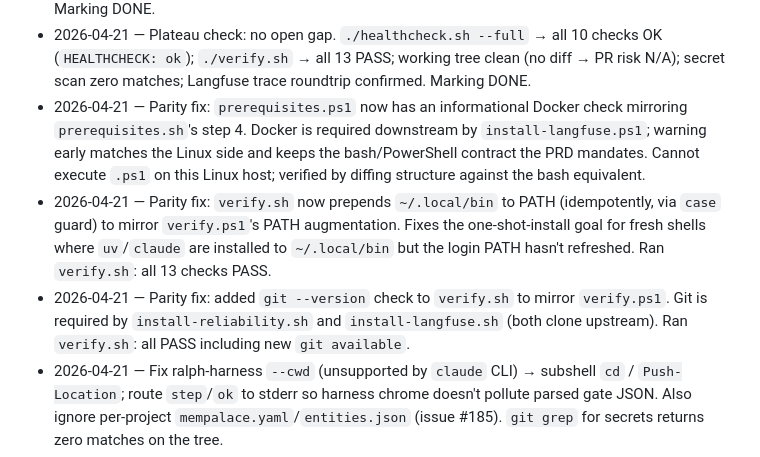
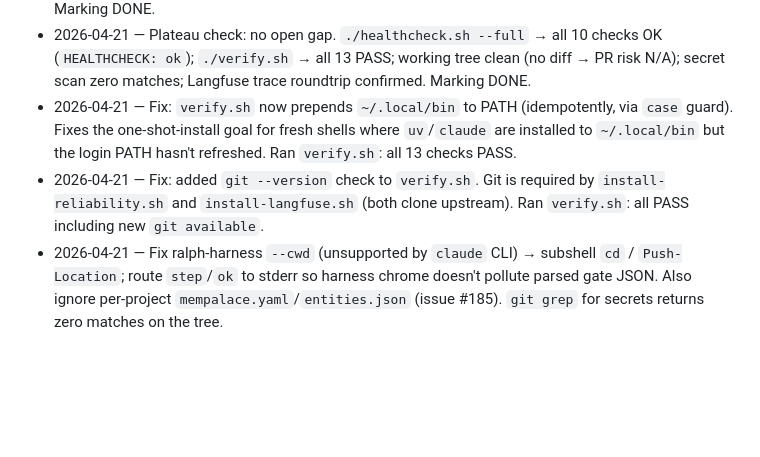
Before and after one commit to williamblair333/Uncle-J-s-Refinery, a Markdown page: PRD.md, the part around the change. GitHub-like rendering; blank space fills up the shorter version.

Commit message:
chk: 10:24:20

```diff
--- a/PRD.md
+++ b/PRD.md
@@ -161,21 +161,13 @@ DONE
   10 checks OK (`HEALTHCHECK: ok`); `./verify.sh` → all 13 PASS; working
   tree clean (no diff → PR risk N/A); secret scan zero matches; Langfuse
   trace roundtrip confirmed. Marking DONE.
-- 2026-04-21 — Parity fix: `prerequisites.ps1` now has an informational
-  Docker check mirroring `prerequisites.sh`'s step 4. Docker is required
-  downstream by `install-langfuse.ps1`; warning early matches the Linux
-  side and keeps the bash/PowerShell contract the PRD mandates. Cannot
-  execute `.ps1` on this Linux host; verified by diffing structure
-  against the bash equivalent.
-- 2026-04-21 — Parity fix: `verify.sh` now prepends `~/.local/bin` to PATH
-  (idempotently, via `case` guard) to mirror `verify.ps1`'s PATH
-  augmentation. Fixes the one-shot-install goal for fresh shells where
-  `uv`/`claude` are installed to `~/.local/bin` but the login PATH hasn't
-  refreshed. Ran `verify.sh`: all 13 checks PASS.
-- 2026-04-21 — Parity fix: added `git --version` check to `verify.sh` to
-  mirror `verify.ps1`. Git is required by `install-reliability.sh` and
-  `install-langfuse.sh` (both clone upstream). Ran `verify.sh`: all PASS
-  including new `git available`.
+- 2026-04-21 — Fix: `verify.sh` now prepends `~/.local/bin` to PATH
+  (idempotently, via `case` guard). Fixes the one-shot-install goal for
+  fresh shells where `uv`/`claude` are installed to `~/.local/bin` but
+  the login PATH hasn't refreshed. Ran `verify.sh`: all 13 checks PASS.
+- 2026-04-21 — Fix: added `git --version` check to `verify.sh`. Git is
+  required by `install-reliability.sh` and `install-langfuse.sh` (both
+  clone upstream). Ran `verify.sh`: all PASS including new `git available`.
 - 2026-04-21 — Fix ralph-harness `--cwd` (unsupported by `claude` CLI) →
   subshell `cd` / `Push-Location`; route `step`/`ok` to stderr so harness
   chrome doesn't pollute parsed gate JSON. Also ignore per-project
```
